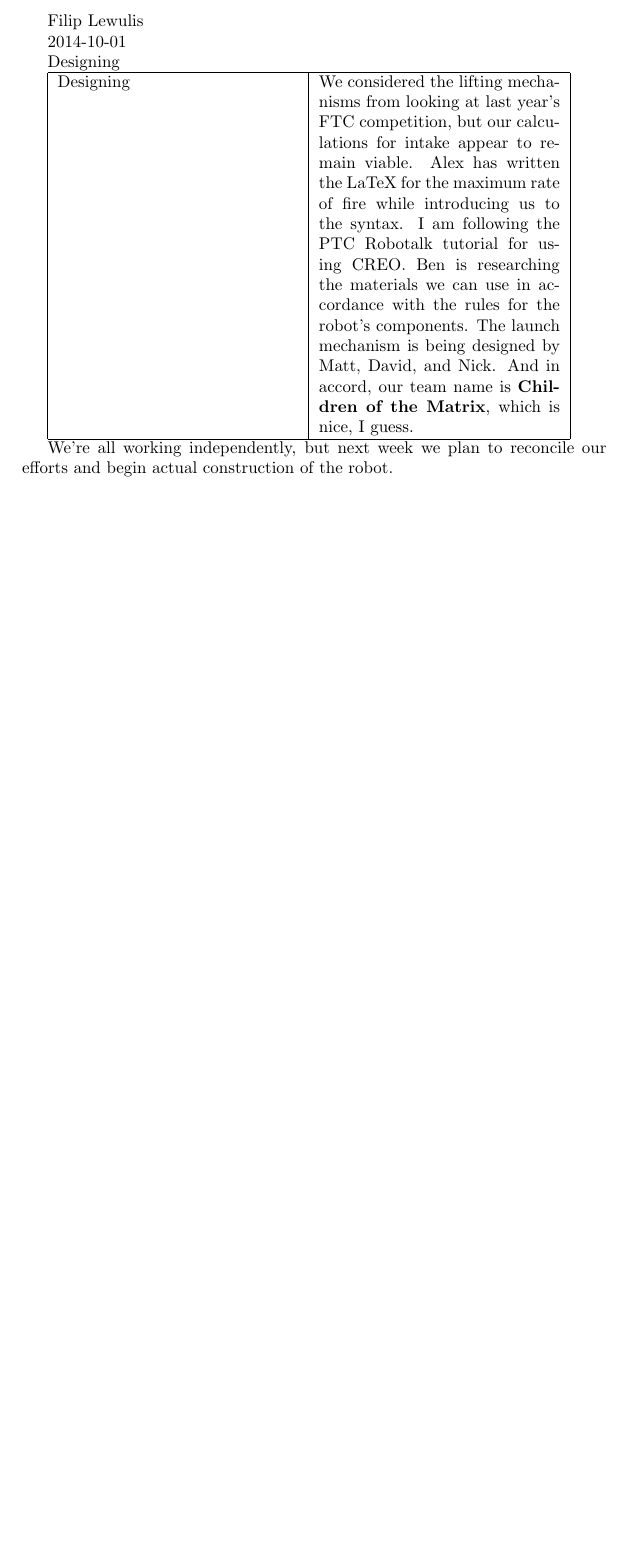
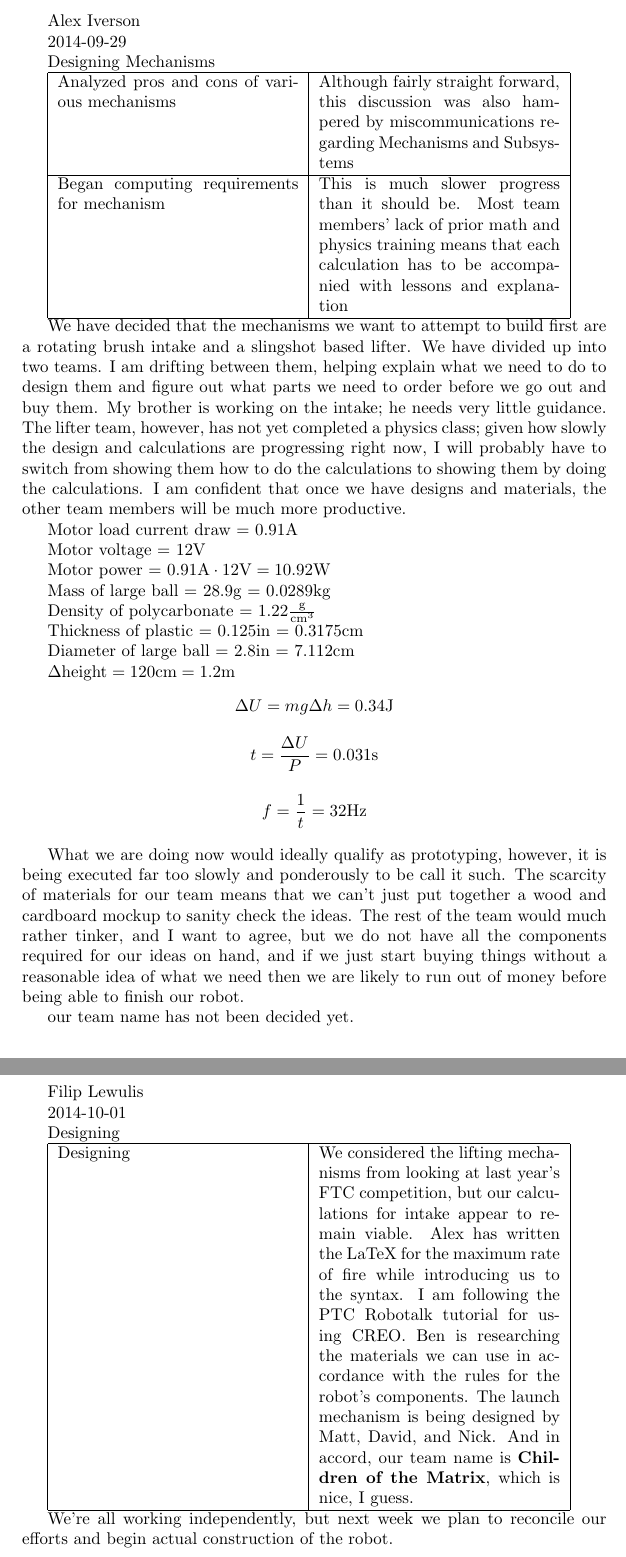
Before and after one commit to FTC7347/2015-Documentation, a LaTeX document (EngineeringNotebook/EngineeringNotebook.tex, which reads EngineeringNotebook/Entries/2014-09-29Alex.tex): part of page 10 of 13 before the commit and two parts of pages 10 and 11 of 14 after it, the two joined at a grey line, cut at the place of the change, the shorter picture padded with empty space. Compiled offline with pdfLaTeX.

Commit message:
Added my entry for 2014-09-29. Fixed formatting in my entry for 2014-10-06.

```diff
--- a/EngineeringNotebook/EngineeringNotebook.tex
+++ b/EngineeringNotebook/EngineeringNotebook.tex
@@ -22,6 +22,8 @@
 
 \include{./Entries/2014-09-24Ben}
 
+\include{./Entries/2014-09-29Alex}
+
 \include{./Entries/2014-10-01Filip}
 
 \include{./Entries/2014-10-03Nick}
--- /dev/null
+++ b/EngineeringNotebook/Entries/2014-09-29Alex.tex
@@ -0,0 +1,49 @@
+Alex Iverson
+
+2014-09-29
+
+Designing Mechanisms
+
+\begin{tabular}{|p{5cm}|p{5cm}|}
+ \hline
+ Analyzed pros and cons of various mechanisms
+ &
+ Although fairly straight forward, this discussion was also hampered by miscommunications regarding Mechanisms and Subsystems
+ \\
+ \hline
+ Began computing requirements for mechanism
+ &
+ This is much slower progress than it should be. Most team members’ lack of prior math and physics training means that each calculation has to be accompanied with lessons and explanation
+ \\
+ \hline
+\end{tabular}
+
+We have decided that the mechanisms we want to attempt to build first are a rotating brush intake and a slingshot based lifter. We have divided up into two teams. I am drifting between them, helping explain what we need to do to design them and figure out what parts we need to order before we go out and buy them. My brother is working on the intake; he needs very little guidance. The lifter team, however, has not yet completed a physics class; given how slowly the design and calculations are progressing right now, I will probably have to switch from showing them how to do the calculations to showing them by doing the calculations. I am confident that once we have designs and materials, the other team members will be much more productive.
+
+Motor load current draw = 0.91A
+
+Motor voltage = 12V
+
+Motor power = $0.91\rm{A}\cdot12\rm{V} = 10.92\rm{W}$
+
+Mass of large ball = 28.9g = 0.0289kg
+
+Density of polycarbonate = $1.22\frac{\rm{g}}{\rm{cm}^3}$
+
+Thickness of plastic = $0.125\rm{in}$ = $0.3175\rm{cm}$
+
+Diameter of large ball = $2.8\rm{in}$ = $7.112\rm{cm}$
+
+$\Delta \rm{height} = 120\rm{cm} = 1.2\rm{m}$
+
+\[\Delta U = m g \Delta h = 0.34\rm{J}\]
+
+\[t = \frac{\Delta U}{P} = 0.031\rm{s}\]
+
+\[f = \frac{1}{t} = 32\rm{Hz}\]
+
+\medskip
+
+What we are doing now would ideally qualify as prototyping, however, it is being executed far too slowly and ponderously to be call it such. The scarcity of materials for our team means that we can’t just put together a wood and cardboard mockup to sanity check the ideas. The rest of the team would much rather tinker, and I want to agree, but we do not have all the components required for our ideas on hand, and if we just start buying things without a reasonable idea of what we need then we are likely to run out of money before being able to finish our robot.
+
+our team name has not been decided yet.
```
Also changed, not shown: EngineeringNotebook/Entries/2014-10-06Alex.tex (+2 -0 lines), EngineeringNotebook/EngineeringNotebook.pdf.
